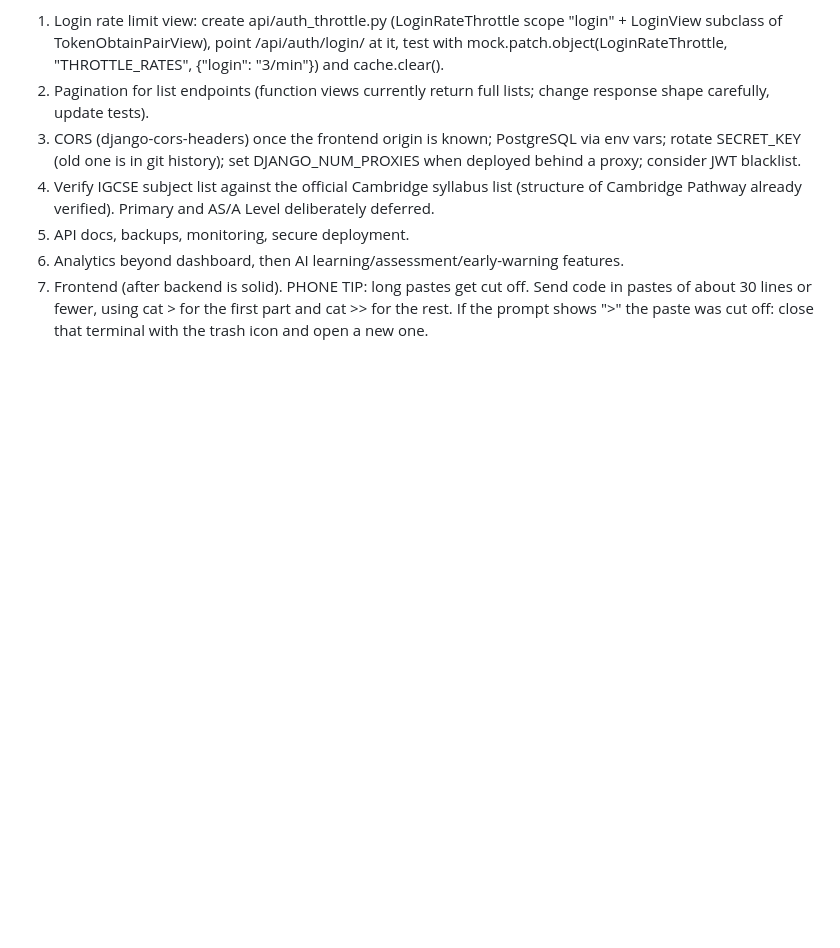
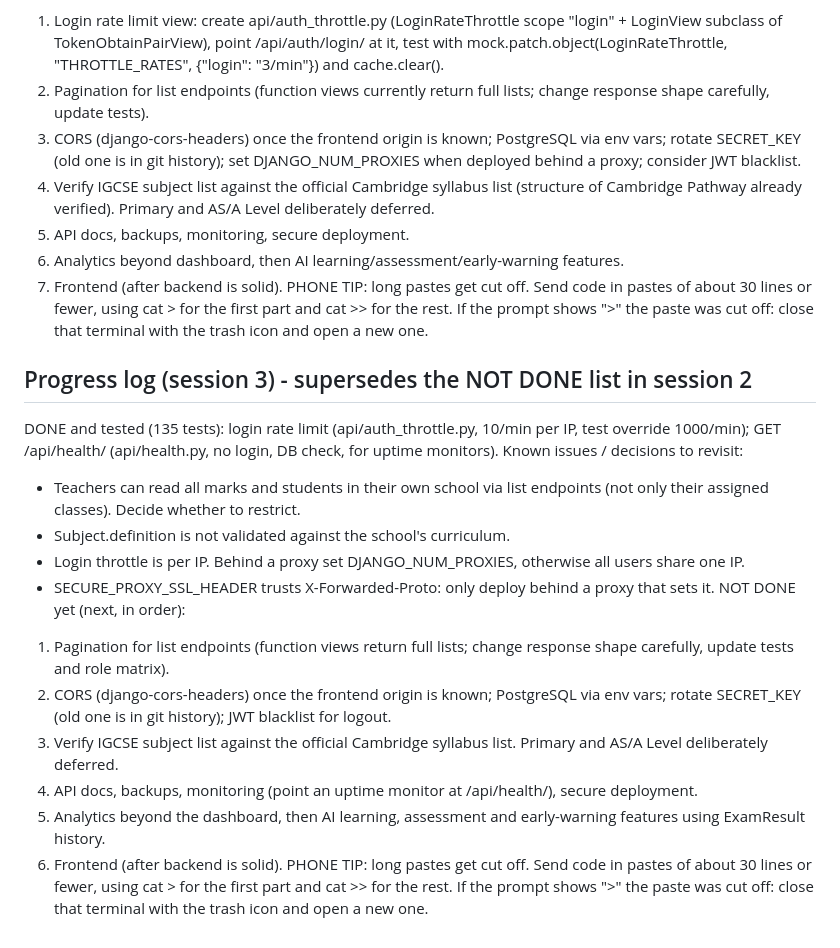
Before and after one commit to Korir2020/School.ai.platform, a Markdown page: AI_CONTEXT.md, the part around the change. Rendered like a GitHub page; blank space fills up the shorter version.

Commit message:
Update progress log

```diff
--- a/AI_CONTEXT.md
+++ b/AI_CONTEXT.md
@@ -71,3 +71,19 @@ NOT DONE yet (next, in order):
 6. Analytics beyond dashboard, then AI learning/assessment/early-warning features.
 7. Frontend (after backend is solid).
 PHONE TIP: long pastes get cut off. Send code in pastes of about 30 lines or fewer, using cat > for the first part and cat >> for the rest. If the prompt shows ">" the paste was cut off: close that terminal with the trash icon and open a new one.
+
+## Progress log (session 3) - supersedes the NOT DONE list in session 2
+DONE and tested (135 tests): login rate limit (api/auth_throttle.py, 10/min per IP, test override 1000/min); GET /api/health/ (api/health.py, no login, DB check, for uptime monitors).
+Known issues / decisions to revisit:
+- Teachers can read all marks and students in their own school via list endpoints (not only their assigned classes). Decide whether to restrict.
+- Subject.definition is not validated against the school's curriculum.
+- Login throttle is per IP. Behind a proxy set DJANGO_NUM_PROXIES, otherwise all users share one IP.
+- SECURE_PROXY_SSL_HEADER trusts X-Forwarded-Proto: only deploy behind a proxy that sets it.
+NOT DONE yet (next, in order):
+1. Pagination for list endpoints (function views return full lists; change response shape carefully, update tests and role matrix).
+2. CORS (django-cors-headers) once the frontend origin is known; PostgreSQL via env vars; rotate SECRET_KEY (old one is in git history); JWT blacklist for logout.
+3. Verify IGCSE subject list against the official Cambridge syllabus list. Primary and AS/A Level deliberately deferred.
+4. API docs, backups, monitoring (point an uptime monitor at /api/health/), secure deployment.
+5. Analytics beyond the dashboard, then AI learning, assessment and early-warning features using ExamResult history.
+6. Frontend (after backend is solid).
+PHONE TIP: long pastes get cut off. Send code in pastes of about 30 lines or fewer, using cat > for the first part and cat >> for the rest. If the prompt shows ">" the paste was cut off: close that terminal with the trash icon and open a new one.
```
